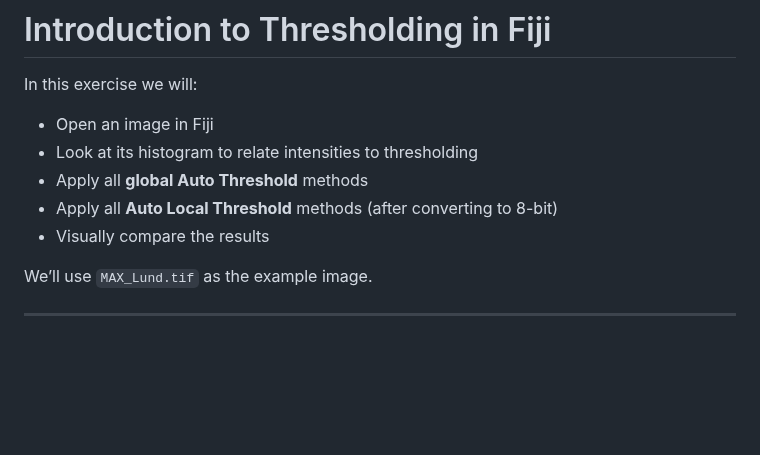
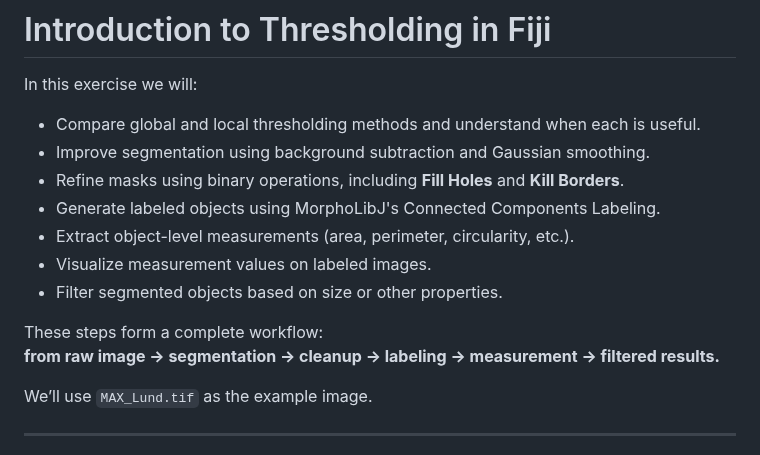
Before and after one commit to bruvellu/light-sheet-image-analysis-workshop-2026, a Markdown page: practicals/04.practical_image_processing.md, the part around one of its changes. Rendered like a GitHub page; blank space fills up the shorter version.

```diff
--- a/practicals/04.practical_image_processing.md
+++ b/practicals/04.practical_image_processing.md
@@ -2,11 +2,16 @@
 
 In this exercise we will:
 
-- Open an image in Fiji
-- Look at its histogram to relate intensities to thresholding
-- Apply all **global Auto Threshold** methods
-- Apply all **Auto Local Threshold** methods (after converting to 8-bit)
-- Visually compare the results
+- Compare global and local thresholding methods and understand when each is useful.
+- Improve segmentation using background subtraction and Gaussian smoothing.
+- Refine masks using binary operations, including **Fill Holes** and **Kill Borders**.
+- Generate labeled objects using MorphoLibJ's Connected Components Labeling.
+- Extract object-level measurements (area, perimeter, circularity, etc.).
+- Visualize measurement values on labeled images.
+- Filter segmented objects based on size or other properties.
+
+These steps form a complete workflow:
+**from raw image → segmentation → cleanup → labeling → measurement → filtered results.**
 
 We’ll use `MAX_Lund.tif` as the example image.
 
```
Also changed, not shown: other parts of practicals/04.practical_image_processing.md (+54 -0 lines).
